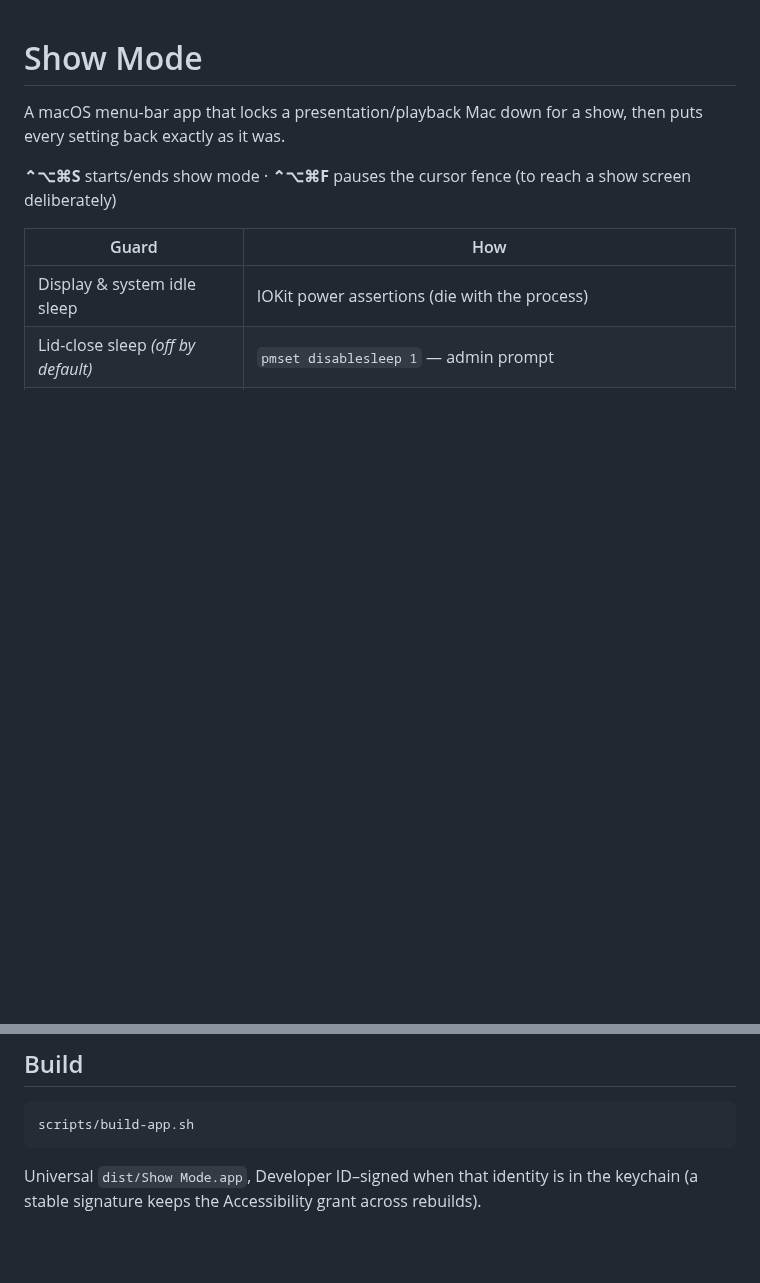
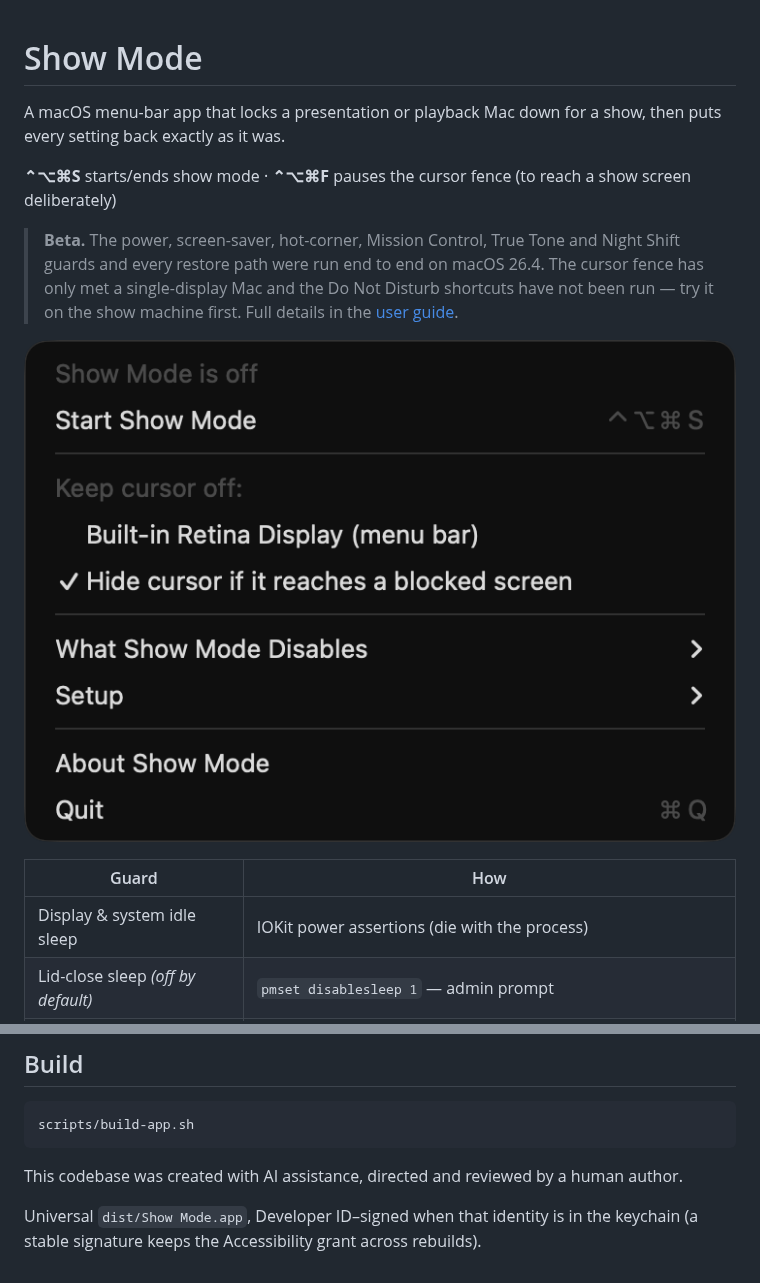
Before and after one commit to stoatworks-labs/showmode, a Markdown page: README.md, 2 parts joined by grey strips. Rendered like a GitHub page; pictures changed too: docs/screenshots/menu.png (added); blank space fills up the shorter version.

````diff
--- a/README.md
+++ b/README.md
@@ -1,9 +1,19 @@
 # Show Mode
 
-A macOS menu-bar app that locks a presentation/playback Mac down for a show, then puts every
-setting back exactly as it was.
+A macOS menu-bar app that locks a presentation or playback Mac down for a show, then puts
+every setting back exactly as it was.
 
 **⌃⌥⌘S** starts/ends show mode · **⌃⌥⌘F** pauses the cursor fence (to reach a show screen deliberately)
+
+> **Beta.** The power, screen-saver, hot-corner, Mission Control, True Tone and Night Shift
+> guards and every restore path were run end to end on macOS 26.4. The cursor fence has only
+> met a single-display Mac and the Do Not Disturb shortcuts have not been run — try it on
+> the show machine first. Full details in the [user guide](docs/USER-GUIDE.md).
+
+![The Show Mode menu](docs/screenshots/menu.png)
+
+<!-- downloads:start -->
+<!-- downloads:end -->
 
 | Guard | How |
 |---|---|
@@ -54,5 +64,7 @@ show-control script. `ShowMode --status` prints what it sees (read-only).
 scripts/build-app.sh
 ```
 
+This codebase was created with AI assistance, directed and reviewed by a human author.
+
 Universal `dist/Show Mode.app`, Developer ID–signed when that identity is in the keychain (a
 stable signature keeps the Accessibility grant across rebuilds).
````
Also changed, not shown: AGENTS.md (added, +21 -0 lines), docs/USER-GUIDE.md (added, +139 -0 lines), docs/screenshots/about.png (added), 8 other files.
